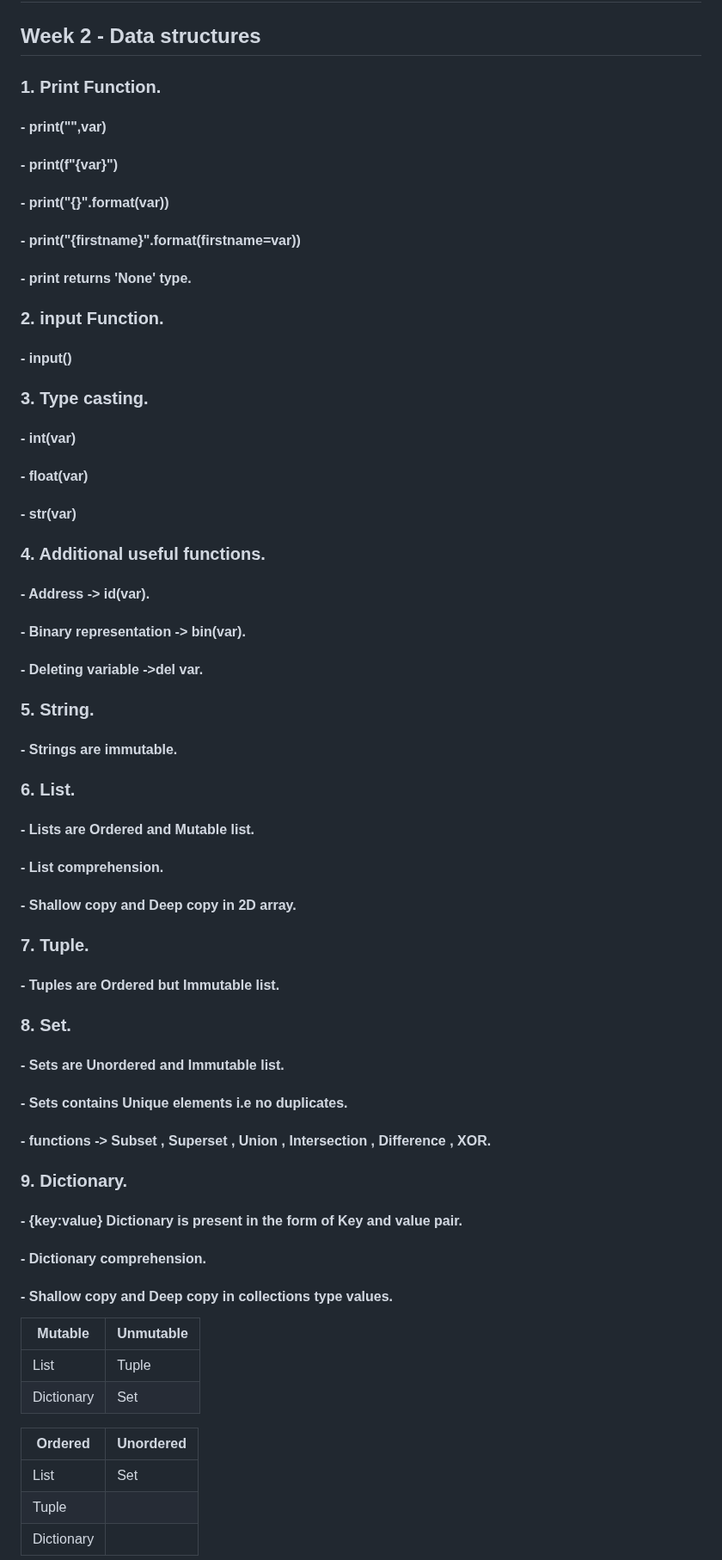
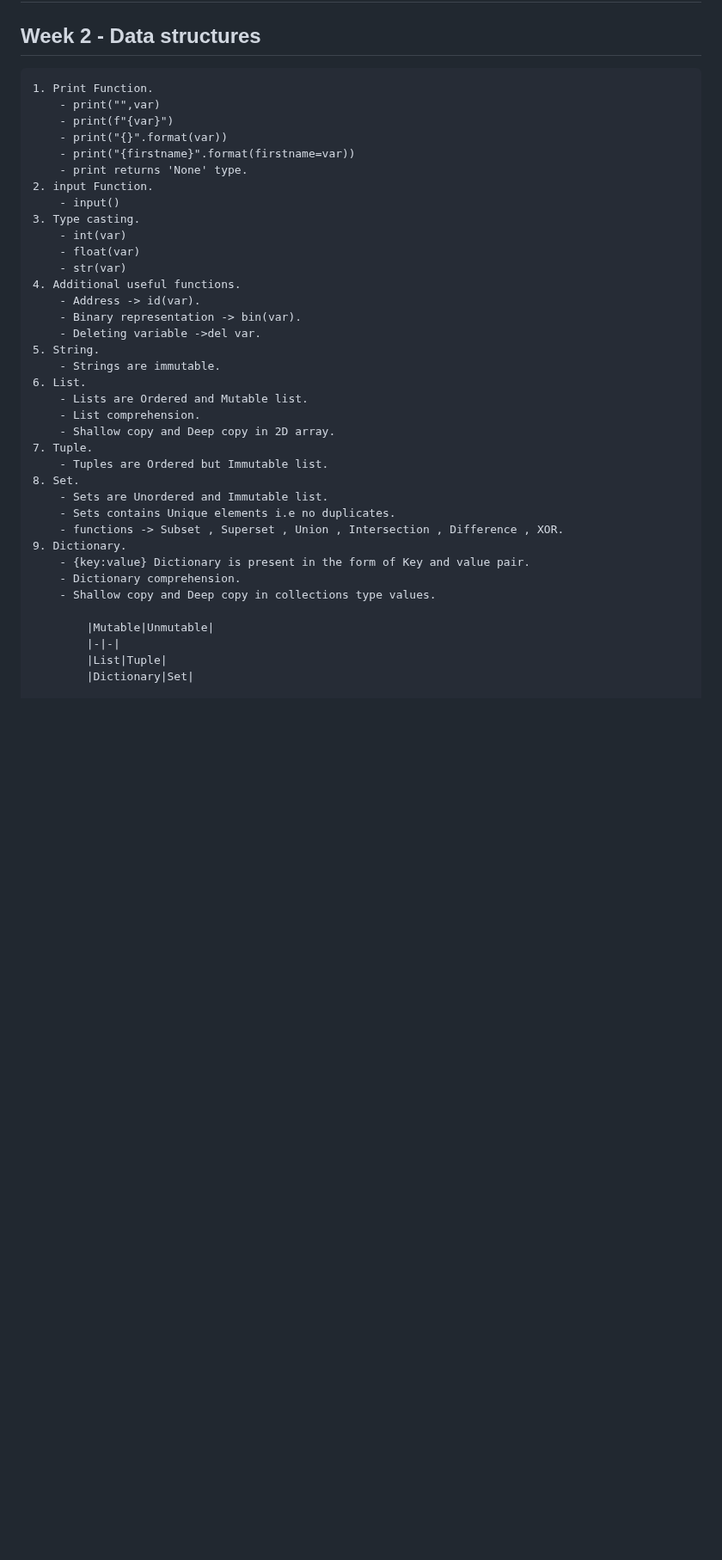
Before and after one commit to DarshanRokkad/Data_Science, a Markdown page: 01_Python/README.md, the part around one of its changes. Shown at 86% size. Drawn GitHub-style; blank space fills up the shorter version.

```diff
--- a/01_Python/README.md
+++ b/01_Python/README.md
@@ -21,46 +21,41 @@
 ##
 
 ## Week 2 - Data structures
-### 1. Print Function.
-#### - print("",var)
-#### - print(f"{var}")
-#### - print("{}".format(var))
-#### - print("{firstname}".format(firstname=var))
-#### - print returns 'None' type.
-### 2. input Function.
-#### - input()
-### 3. Type casting.
-#### - int(var)
-#### - float(var)
-#### - str(var)
-### 4. Additional useful functions.
-#### - Address -> id(var).
-#### - Binary representation -> bin(var).
-#### - Deleting variable ->del var.
-### 5. String.
-#### - Strings are immutable.
-### 6. List.
-#### - Lists are Ordered and Mutable list.
-#### - List comprehension.
-#### - Shallow copy and Deep copy in 2D array.
-### 7. Tuple.
-#### - Tuples are Ordered but Immutable list.
-### 8. Set.
-#### - Sets are Unordered and Immutable list.
-#### - Sets contains Unique elements i.e no duplicates.
-#### - functions -> Subset , Superset , Union , Intersection , Difference , XOR.
-### 9. Dictionary.
-#### - {key:value} Dictionary is present in the form of Key and value pair.
-#### - Dictionary comprehension.
-#### - Shallow copy and Deep copy in collections type values.
-|Mutable|Unmutable|
-|-|-|
-|List|Tuple|
-|Dictionary|Set|
+    1. Print Function.
+        - print("",var)
+        - print(f"{var}")
+        - print("{}".format(var))
+        - print("{firstname}".format(firstname=var))
+        - print returns 'None' type.
+    2. input Function.
+        - input()
+    3. Type casting.
+        - int(var)
+        - float(var)
+        - str(var)
+    4. Additional useful functions.
+        - Address -> id(var).
+        - Binary representation -> bin(var).
+        - Deleting variable ->del var.
+    5. String.
+        - Strings are immutable.
+    6. List.
+        - Lists are Ordered and Mutable list.
+        - List comprehension.
+        - Shallow copy and Deep copy in 2D array.
+    7. Tuple.
+        - Tuples are Ordered but Immutable list.
+    8. Set.
+        - Sets are Unordered and Immutable list.
+        - Sets contains Unique elements i.e no duplicates.
+        - functions -> Subset , Superset , Union , Intersection , Difference , XOR.
+    9. Dictionary.
+        - {key:value} Dictionary is present in the form of Key and value pair.
+        - Dictionary comprehension.
+        - Shallow copy and Deep copy in collections type values.
 
-|Ordered|Unordered|
-|-|-|
-|List|Set|
-|Tuple||
-|Dictionary||
+            |Mutable|Unmutable|
+            |-|-|
+            |List|Tuple|
+            |Dictionary|Set|
 
```
Also changed, not shown: other parts of 01_Python/README.md (+260 -254 lines).
